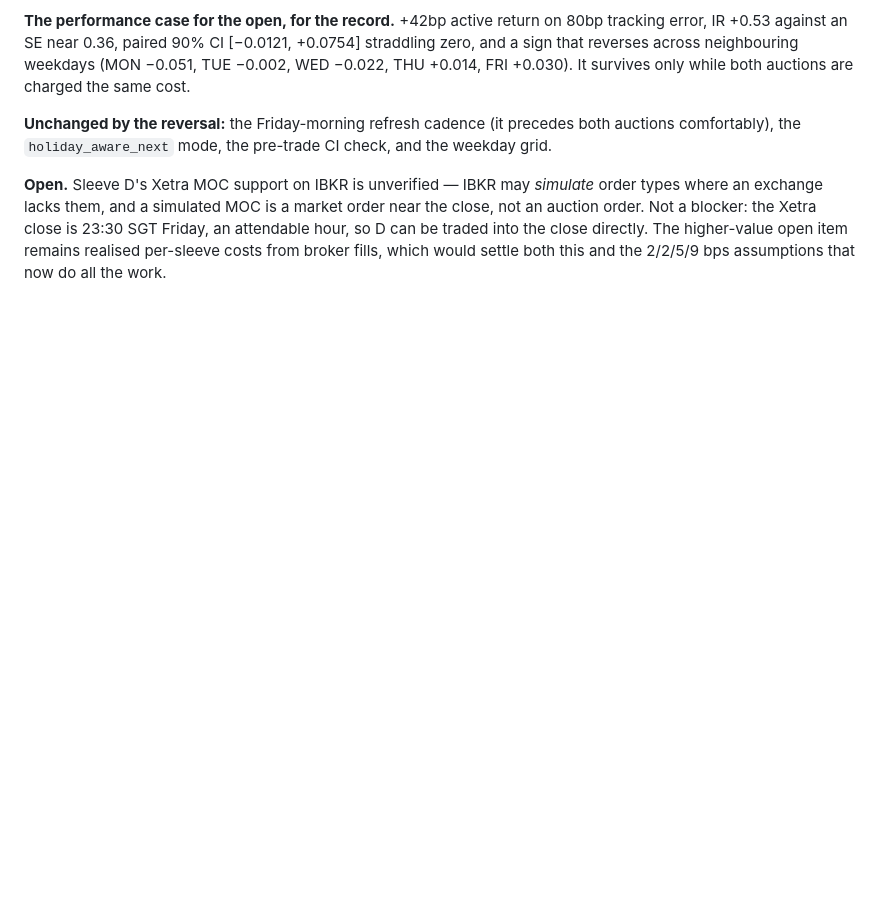
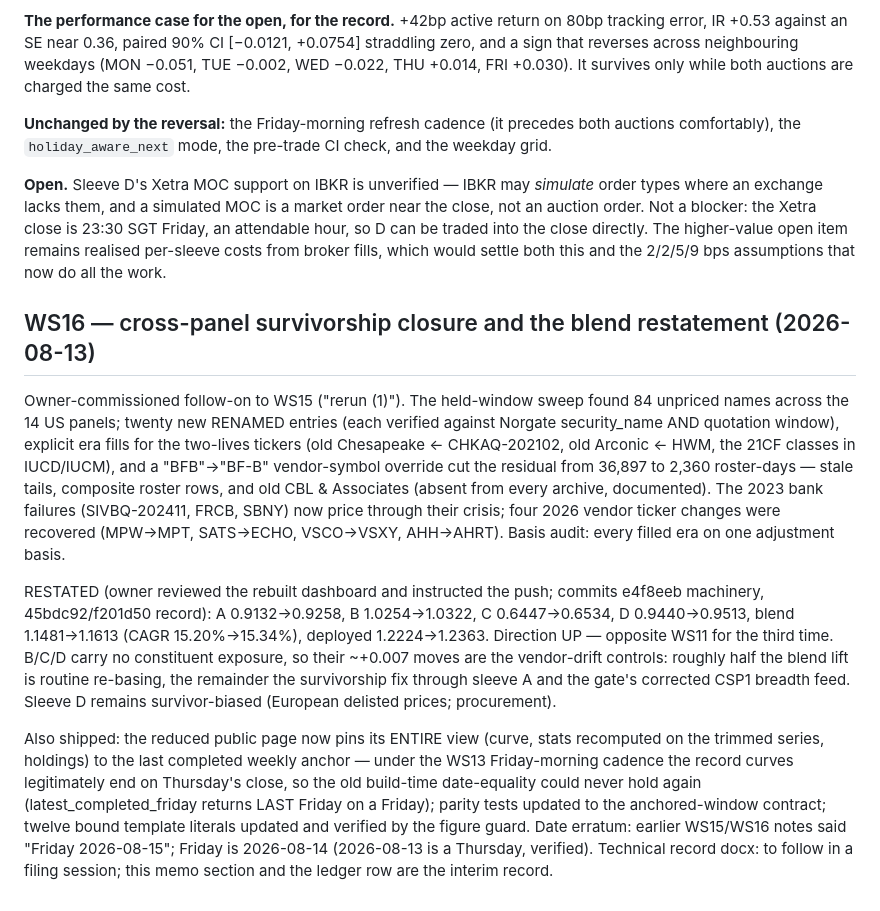
Before and after one commit to phuazz/breadth-thrust-etf, a Markdown page: RESEARCH_MEMO.md, the part around the change. GitHub-like rendering; blank space fills up the shorter version.

Commit message:
Memo: WS16 section (record docx to follow)

```diff
--- a/RESEARCH_MEMO.md
+++ b/RESEARCH_MEMO.md
@@ -1893,3 +1893,36 @@ close is 23:30 SGT Friday, an attendable hour, so D can be traded into the
 close directly. The higher-value open item remains realised per-sleeve costs
 from broker fills, which would settle both this and the 2/2/5/9 bps
 assumptions that now do all the work.
+
+## WS16 — cross-panel survivorship closure and the blend restatement (2026-08-13)
+
+Owner-commissioned follow-on to WS15 ("rerun (1)"). The held-window sweep found 84
+unpriced names across the 14 US panels; twenty new RENAMED entries (each verified
+against Norgate security_name AND quotation window), explicit era fills for the
+two-lives tickers (old Chesapeake ← CHKAQ-202102, old Arconic ← HWM, the 21CF
+classes in IUCD/IUCM), and a "BFB"→"BF-B" vendor-symbol override cut the residual
+from 36,897 to 2,360 roster-days — stale tails, composite roster rows, and old
+CBL & Associates (absent from every archive, documented). The 2023 bank failures
+(SIVBQ-202411, FRCB, SBNY) now price through their crisis; four 2026 vendor
+ticker changes were recovered (MPW→MPT, SATS→ECHO, VSCO→VSXY, AHH→AHRT). Basis
+audit: every filled era on one adjustment basis.
+
+RESTATED (owner reviewed the rebuilt dashboard and instructed the push; commits
+e4f8eeb machinery, 45bdc92/f201d50 record): A 0.9132→0.9258, B 1.0254→1.0322,
+C 0.6447→0.6534, D 0.9440→0.9513, blend 1.1481→1.1613 (CAGR 15.20%→15.34%),
+deployed 1.2224→1.2363. Direction UP — opposite WS11 for the third time. B/C/D
+carry no constituent exposure, so their ~+0.007 moves are the vendor-drift
+controls: roughly half the blend lift is routine re-basing, the remainder the
+survivorship fix through sleeve A and the gate's corrected CSP1 breadth feed.
+Sleeve D remains survivor-biased (European delisted prices; procurement).
+
+Also shipped: the reduced public page now pins its ENTIRE view (curve, stats
+recomputed on the trimmed series, holdings) to the last completed weekly anchor —
+under the WS13 Friday-morning cadence the record curves legitimately end on
+Thursday's close, so the old build-time date-equality could never hold again
+(latest_completed_friday returns LAST Friday on a Friday); parity tests updated
+to the anchored-window contract; twelve bound template literals updated and
+verified by the figure guard. Date erratum: earlier WS15/WS16 notes said
+"Friday 2026-08-15"; Friday is 2026-08-14 (2026-08-13 is a Thursday, verified).
+Technical record docx: to follow in a filing session; this memo section and the
+ledger row are the interim record.
```
